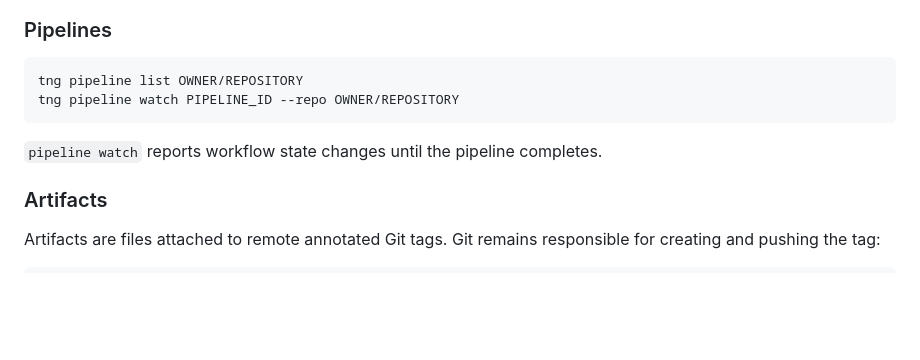
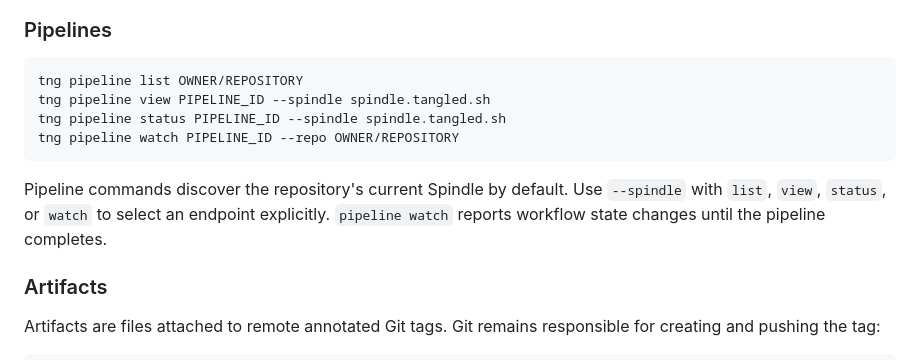
Before and after one commit to nnabeyang/swift-tangled-mirror, a Markdown page: README.md, the part around the change. Drawn GitHub-style; blank space fills up the shorter version.

Commit message:
docs: document explicit pipeline Spindle selection

````diff
--- a/README.md
+++ b/README.md
@@ -123,10 +123,15 @@ Issue write commands also support commenting, editing, closing, and reopening.
 
 ```sh
 tng pipeline list OWNER/REPOSITORY
+tng pipeline view PIPELINE_ID --spindle spindle.tangled.sh
+tng pipeline status PIPELINE_ID --spindle spindle.tangled.sh
 tng pipeline watch PIPELINE_ID --repo OWNER/REPOSITORY
 ```
 
-`pipeline watch` reports workflow state changes until the pipeline completes.
+Pipeline commands discover the repository's current Spindle by default.
+Use `--spindle` with `list`, `view`, `status`, or `watch` to select an endpoint
+explicitly. `pipeline watch` reports workflow state changes until the pipeline
+completes.
 
 ### Artifacts
 
````
